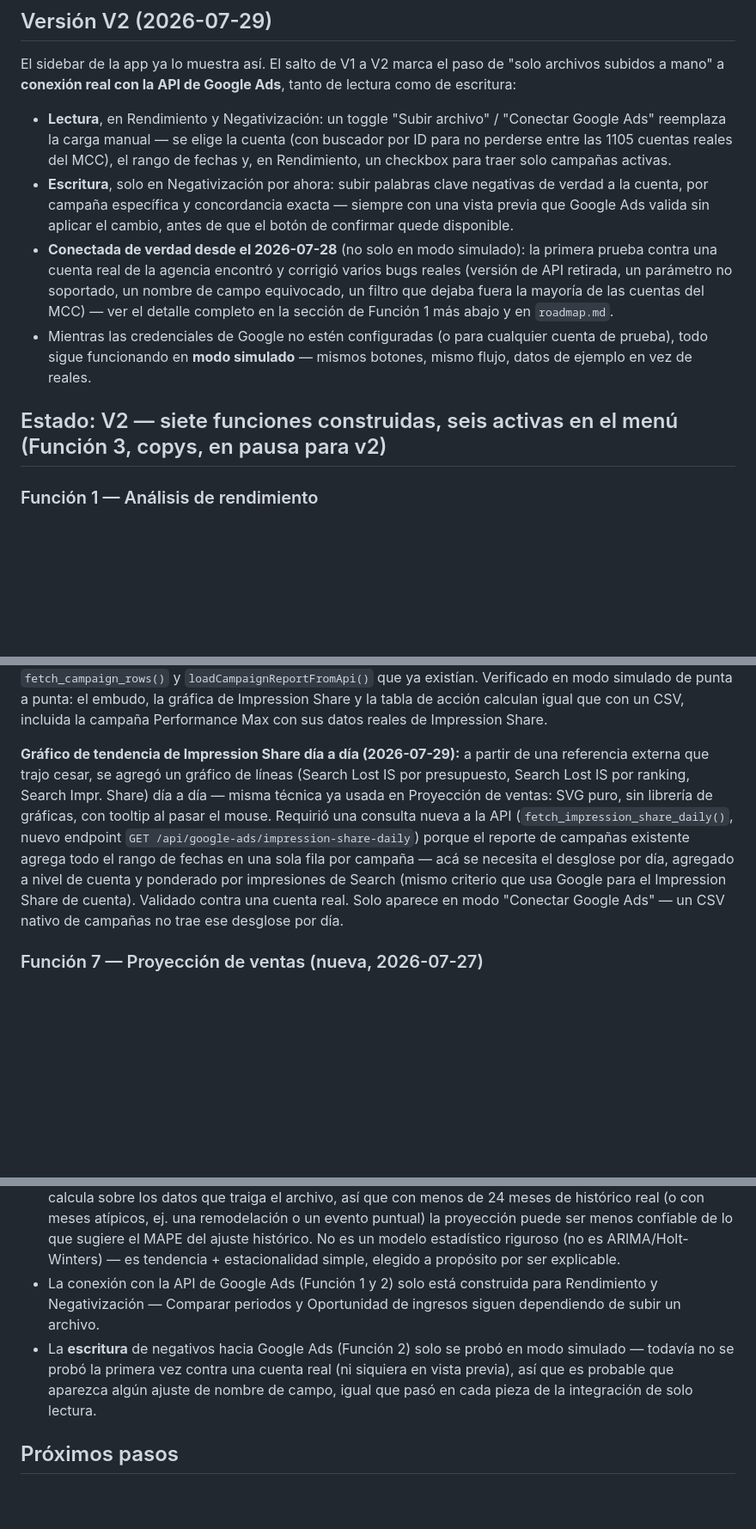
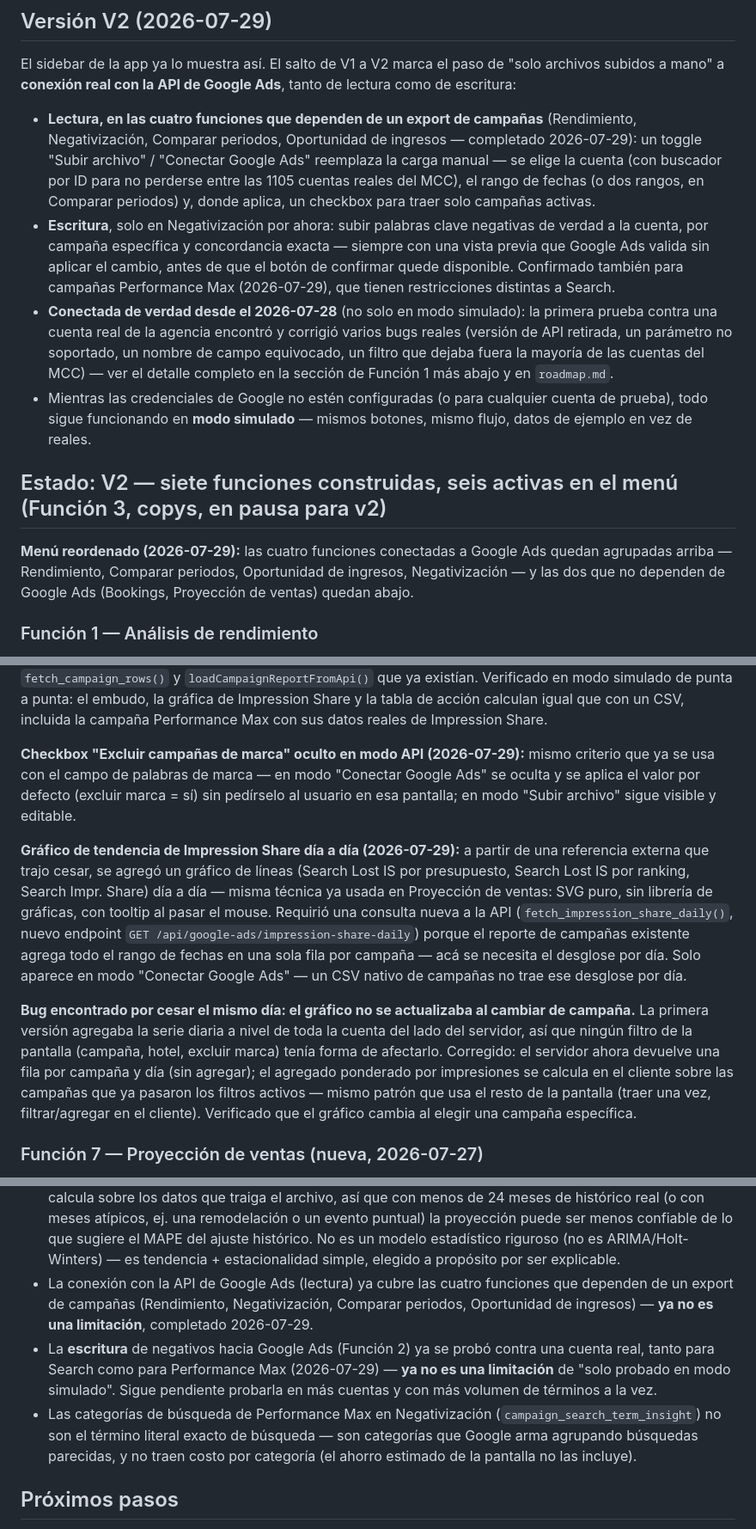
Before and after one commit to cesarvasquezlopez85-coder/paid-media-helper, a Markdown page: OUTPUTS/plataforma-google-ads/Resumen_Proyecto.md, 3 parts joined by grey strips. Shown at 86% size. Rendered like a GitHub page; blank space fills up the shorter version.

```diff
--- a/OUTPUTS/plataforma-google-ads/Resumen_Proyecto.md
+++ b/OUTPUTS/plataforma-google-ads/Resumen_Proyecto.md
@@ -12,12 +12,14 @@ Ya no es solo un prototipo de Streamlit, y ya no corre solo local: existe una im
 
 El sidebar de la app ya lo muestra así. El salto de V1 a V2 marca el paso de "solo archivos subidos a mano" a **conexión real con la API de Google Ads**, tanto de lectura como de escritura:
 
-- **Lectura**, en Rendimiento y Negativización: un toggle "Subir archivo" / "Conectar Google Ads" reemplaza la carga manual — se elige la cuenta (con buscador por ID para no perderse entre las 1105 cuentas reales del MCC), el rango de fechas y, en Rendimiento, un checkbox para traer solo campañas activas.
-- **Escritura**, solo en Negativización por ahora: subir palabras clave negativas de verdad a la cuenta, por campaña específica y concordancia exacta — siempre con una vista previa que Google Ads valida sin aplicar el cambio, antes de que el botón de confirmar quede disponible.
+- **Lectura, en las cuatro funciones que dependen de un export de campañas** (Rendimiento, Negativización, Comparar periodos, Oportunidad de ingresos — completado 2026-07-29): un toggle "Subir archivo" / "Conectar Google Ads" reemplaza la carga manual — se elige la cuenta (con buscador por ID para no perderse entre las 1105 cuentas reales del MCC), el rango de fechas (o dos rangos, en Comparar periodos) y, donde aplica, un checkbox para traer solo campañas activas.
+- **Escritura**, solo en Negativización por ahora: subir palabras clave negativas de verdad a la cuenta, por campaña específica y concordancia exacta — siempre con una vista previa que Google Ads valida sin aplicar el cambio, antes de que el botón de confirmar quede disponible. Confirmado también para campañas Performance Max (2026-07-29), que tienen restricciones distintas a Search.
 - **Conectada de verdad desde el 2026-07-28** (no solo en modo simulado): la primera prueba contra una cuenta real de la agencia encontró y corrigió varios bugs reales (versión de API retirada, un parámetro no soportado, un nombre de campo equivocado, un filtro que dejaba fuera la mayoría de las cuentas del MCC) — ver el detalle completo en la sección de Función 1 más abajo y en `roadmap.md`.
 - Mientras las credenciales de Google no estén configuradas (o para cualquier cuenta de prueba), todo sigue funcionando en **modo simulado** — mismos botones, mismo flujo, datos de ejemplo en vez de reales.
 
 ## Estado: V2 — siete funciones construidas, seis activas en el menú (Función 3, copys, en pausa para v2)
+
+**Menú reordenado (2026-07-29):** las cuatro funciones conectadas a Google Ads quedan agrupadas arriba — Rendimiento, Comparar periodos, Oportunidad de ingresos, Negativización — y las dos que no dependen de Google Ads (Bookings, Proyección de ventas) quedan abajo.
 
 ### Función 1 — Análisis de rendimiento
 
@@ -150,7 +158,11 @@ Verificada con datos sintéticos y con el archivo real de Estelar: en ese archiv
 
 **Conexión con la API de Google Ads (2026-07-29):** cuarta y última función con el toggle "Subir archivo" / "Conectar Google Ads" — completa la integración iniciada en Rendimiento. Mismo patrón: selector de cuenta, rango de fechas, checkbox "Solo campañas activas". Sin cambios de backend, reutiliza `fetch_campaign_rows()` y `loadCampaignReportFromApi()` que ya existían. Verificado en modo simulado de punta a punta: el embudo, la gráfica de Impression Share y la tabla de acción calculan igual que con un CSV, incluida la campaña Performance Max con sus datos reales de Impression Share.
 
-**Gráfico de tendencia de Impression Share día a día (2026-07-29):** a partir de una referencia externa que trajo cesar, se agregó un gráfico de líneas (Search Lost IS por presupuesto, Search Lost IS por ranking, Search Impr. Share) día a día — misma técnica ya usada en Proyección de ventas: SVG puro, sin librería de gráficas, con tooltip al pasar el mouse. Requirió una consulta nueva a la API (`fetch_impression_share_daily()`, nuevo endpoint `GET /api/google-ads/impression-share-daily`) porque el reporte de campañas existente agrega todo el rango de fechas en una sola fila por campaña — acá se necesita el desglose por día, agregado a nivel de cuenta y ponderado por impresiones de Search (mismo criterio que usa Google para el Impression Share de cuenta). Validado contra una cuenta real. Solo aparece en modo "Conectar Google Ads" — un CSV nativo de campañas no trae ese desglose por día.
+**Checkbox "Excluir campañas de marca" oculto en modo API (2026-07-29):** mismo criterio que ya se usa con el campo de palabras de marca — en modo "Conectar Google Ads" se oculta y se aplica el valor por defecto (excluir marca = sí) sin pedírselo al usuario en esa pantalla; en modo "Subir archivo" sigue visible y editable.
+
+**Gráfico de tendencia de Impression Share día a día (2026-07-29):** a partir de una referencia externa que trajo cesar, se agregó un gráfico de líneas (Search Lost IS por presupuesto, Search Lost IS por ranking, Search Impr. Share) día a día — misma técnica ya usada en Proyección de ventas: SVG puro, sin librería de gráficas, con tooltip al pasar el mouse. Requirió una consulta nueva a la API (`fetch_impression_share_daily()`, nuevo endpoint `GET /api/google-ads/impression-share-daily`) porque el reporte de campañas existente agrega todo el rango de fechas en una sola fila por campaña — acá se necesita el desglose por día. Solo aparece en modo "Conectar Google Ads" — un CSV nativo de campañas no trae ese desglose por día.
+
+**Bug encontrado por cesar el mismo día: el gráfico no se actualizaba al cambiar de campaña.** La primera versión agregaba la serie diaria a nivel de toda la cuenta del lado del servidor, así que ningún filtro de la pantalla (campaña, hotel, excluir marca) tenía forma de afectarlo. Corregido: el servidor ahora devuelve una fila por campaña y día (sin agregar); el agregado ponderado por impresiones se calcula en el cliente sobre las campañas que ya pasaron los filtros activos — mismo patrón que usa el resto de la pantalla (traer una vez, filtrar/agregar en el cliente). Verificado que el gráfico cambia al elegir una campaña específica.
 
 ### Función 7 — Proyección de ventas (nueva, 2026-07-27)
 
@@ -208,8 +220,9 @@ En ambos casos, la app pide iniciar sesión o crear cuenta antes de dejar entrar
 - La Función 5 (Comparar periodos) solo se probó con datos sintéticos — falta validarla con dos exports reales del mismo cliente. Lo mismo aplica al modo "Comparar periodos" de la Función 4 (Bookings).
 - La Función 6 (Oportunidad de ingresos) calcula el presupuesto extra necesario con el ROAS promedio del conjunto de campañas seleccionado — un promedio distorsionado (por ejemplo, por no excluir marca) cambia ese número; el checkbox "Excluir campañas de marca" mitiga esto pero depende de que el usuario lo revise.
 - La Función 7 (Proyección de ventas) solo se probó con un dataset sintético — el índice de temporada se calcula sobre los datos que traiga el archivo, así que con menos de 24 meses de histórico real (o con meses atípicos, ej. una remodelación o un evento puntual) la proyección puede ser menos confiable de lo que sugiere el MAPE del ajuste histórico. No es un modelo estadístico riguroso (no es ARIMA/Holt-Winters) — es tendencia + estacionalidad simple, elegido a propósito por ser explicable.
-- La conexión con la API de Google Ads (Función 1 y 2) solo está construida para Rendimiento y Negativización — Comparar periodos y Oportunidad de ingresos siguen dependiendo de subir un archivo.
-- La **escritura** de negativos hacia Google Ads (Función 2) solo se probó en modo simulado — todavía no se probó la primera vez contra una cuenta real (ni siquiera en vista previa), así que es probable que aparezca algún ajuste de nombre de campo, igual que pasó en cada pieza de la integración de solo lectura.
+- La conexión con la API de Google Ads (lectura) ya cubre las cuatro funciones que dependen de un export de campañas (Rendimiento, Negativización, Comparar periodos, Oportunidad de ingresos) — **ya no es una limitación**, completado 2026-07-29.
+- La **escritura** de negativos hacia Google Ads (Función 2) ya se probó contra una cuenta real, tanto para Search como para Performance Max (2026-07-29) — **ya no es una limitación** de "solo probado en modo simulado". Sigue pendiente probarla en más cuentas y con más volumen de términos a la vez.
+- Las categorías de búsqueda de Performance Max en Negativización (`campaign_search_term_insight`) no son el término literal exacto de búsqueda — son categorías que Google arma agrupando búsquedas parecidas, y no traen costo por categoría (el ahorro estimado de la pantalla no las incluye).
 
 ## Próximos pasos
 
```
Also changed, not shown: other parts of OUTPUTS/plataforma-google-ads/Resumen_Proyecto.md (+7 -1 lines), OUTPUTS/plataforma-google-ads/roadmap.md (+9 -3 lines), OUTPUTS/plataforma-google-ads/spec.md (+1 -1 lines).
